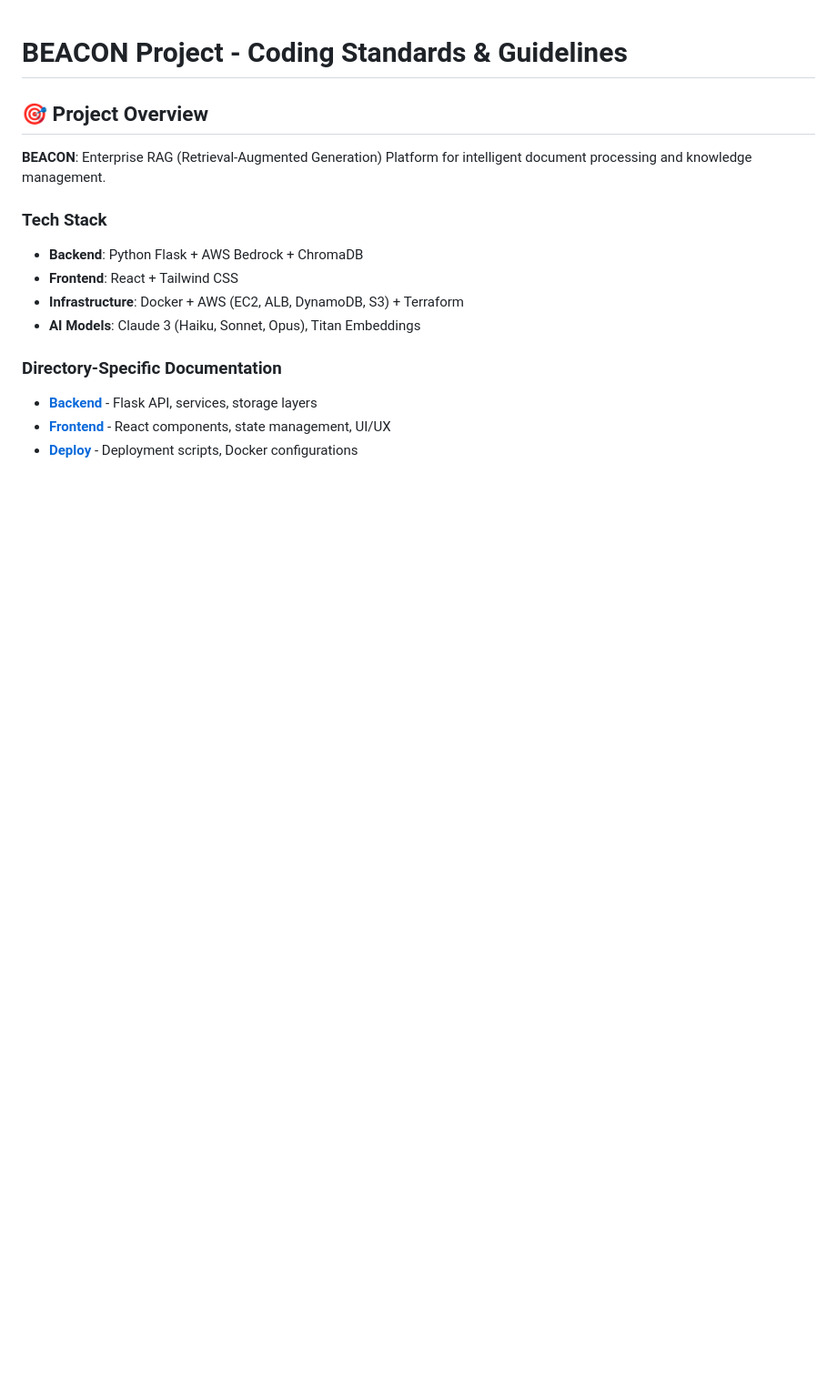
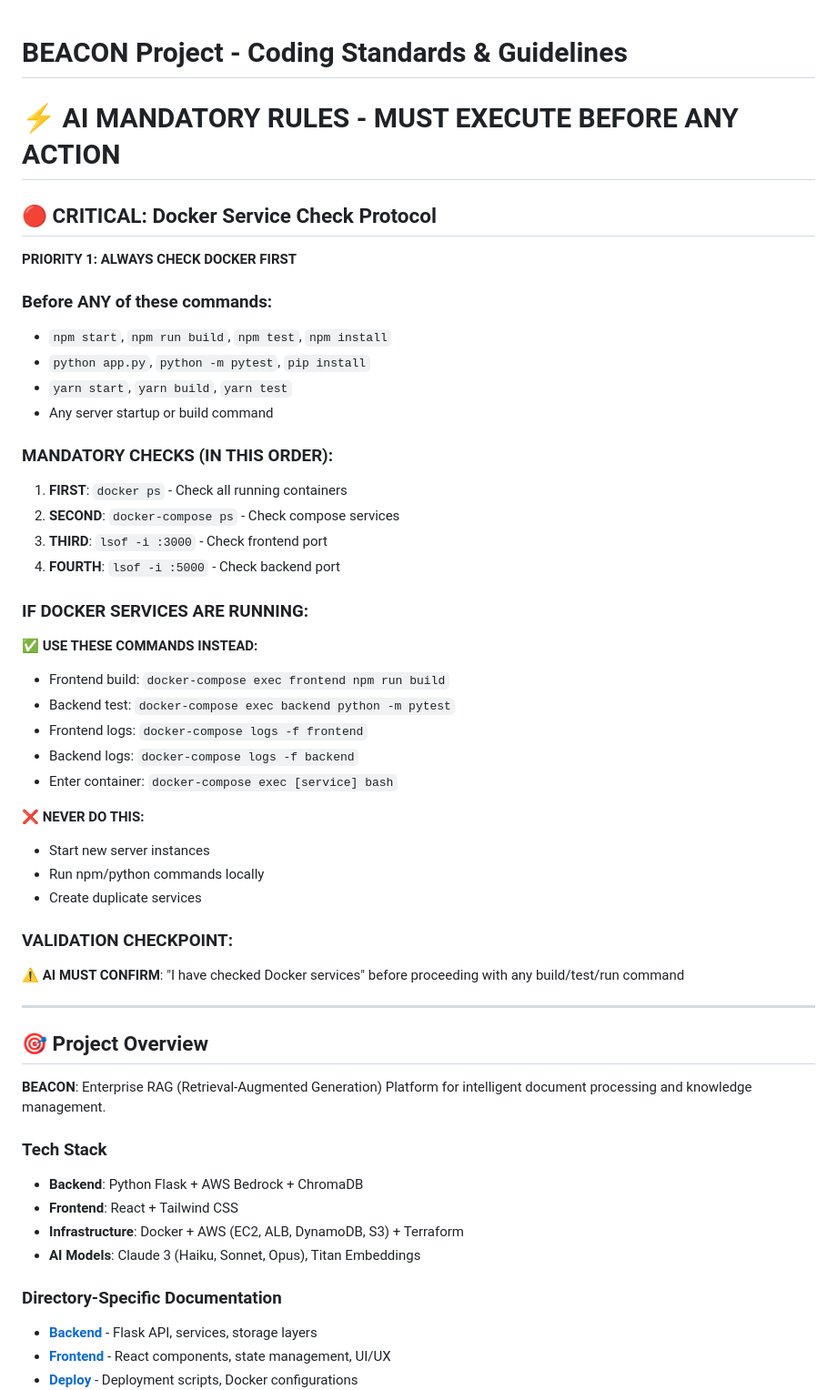
Before and after one commit to devgate/BEACON, a Markdown page: claude.md, the part around the change. Shown at 91% size. Drawn GitHub-style; blank space fills up the shorter version.

Commit message:
fix: claude.md 파일, docker 서비스 실행 여부 권장에서 필수로 변경

```diff
--- a/claude.md
+++ b/claude.md
@@ -1,4 +1,39 @@
 # BEACON Project - Coding Standards & Guidelines
+
+# ⚡ AI MANDATORY RULES - MUST EXECUTE BEFORE ANY ACTION
+
+## 🔴 CRITICAL: Docker Service Check Protocol
+**PRIORITY 1: ALWAYS CHECK DOCKER FIRST**
+
+### Before ANY of these commands:
+- `npm start`, `npm run build`, `npm test`, `npm install`
+- `python app.py`, `python -m pytest`, `pip install`
+- `yarn start`, `yarn build`, `yarn test`
+- Any server startup or build command
+
+### MANDATORY CHECKS (IN THIS ORDER):
+1. **FIRST**: `docker ps` - Check all running containers
+2. **SECOND**: `docker-compose ps` - Check compose services
+3. **THIRD**: `lsof -i :3000` - Check frontend port
+4. **FOURTH**: `lsof -i :5000` - Check backend port
+
+### IF DOCKER SERVICES ARE RUNNING:
+✅ **USE THESE COMMANDS INSTEAD:**
+- Frontend build: `docker-compose exec frontend npm run build`
+- Backend test: `docker-compose exec backend python -m pytest`
+- Frontend logs: `docker-compose logs -f frontend`
+- Backend logs: `docker-compose logs -f backend`
+- Enter container: `docker-compose exec [service] bash`
+
+❌ **NEVER DO THIS:**
+- Start new server instances
+- Run npm/python commands locally
+- Create duplicate services
+
+### VALIDATION CHECKPOINT:
+⚠️ **AI MUST CONFIRM**: "I have checked Docker services" before proceeding with any build/test/run command
+
+---
 
 ## 🎯 Project Overview
 **BEACON**: Enterprise RAG (Retrieval-Augmented Generation) Platform for intelligent document processing and knowledge management.
```
Also changed, not shown: backend/claude.md (+33 -0 lines), frontend/claude.md (+33 -0 lines).
